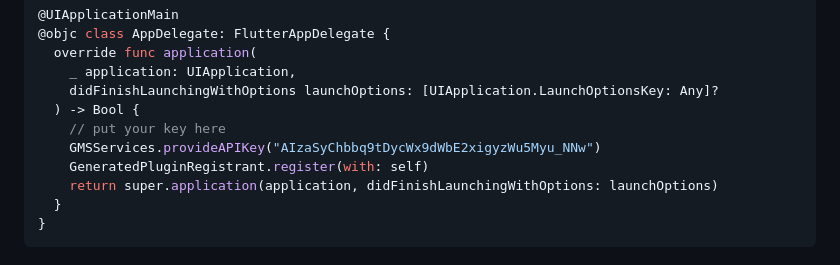
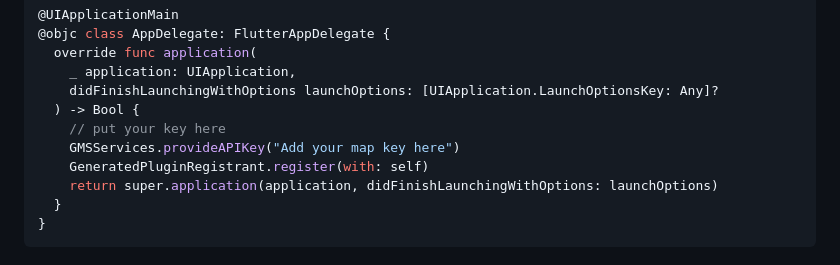
Before and after one commit to ayman-elslamony/driver_package, a Markdown page: README.md, the part around the change. Drawn GitHub-style.

```diff
--- a/README.md
+++ b/README.md
@@ -210,7 +210,7 @@ import GoogleMaps
     didFinishLaunchingWithOptions launchOptions: [UIApplication.LaunchOptionsKey: Any]?
   ) -> Bool {
     // put your key here
-    GMSServices.provideAPIKey("AIzaSyChbbq9tDycWx9dWbE2xigyzWu5Myu_NNw")
+    GMSServices.provideAPIKey("Add your map key here")
     GeneratedPluginRegistrant.register(with: self)
     return super.application(application, didFinishLaunchingWithOptions: launchOptions)
   }
```
